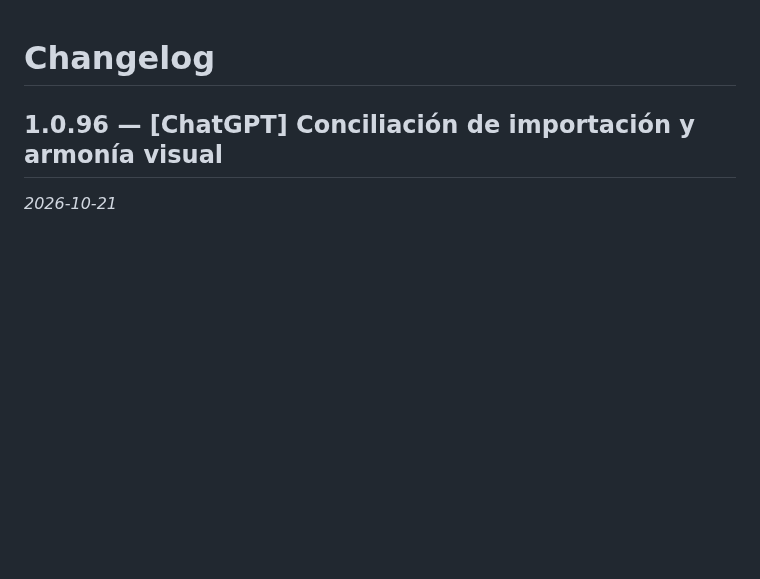
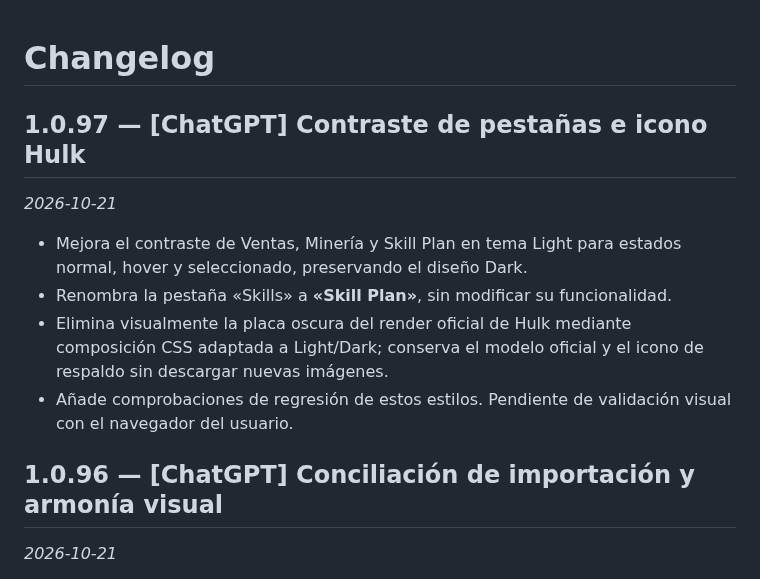
Before and after one commit to Fikolasty/gestor-ventas-eve, a Markdown page: CHANGELOG.md, the part around the change. Rendered like a GitHub page; blank space fills up the shorter version.

Commit message:
[ChatGPT] Record Light contrast, Skill Plan name and background-free Hulk treatment

```diff
--- a/CHANGELOG.md
+++ b/CHANGELOG.md
@@ -1,4 +1,12 @@
 # Changelog
+
+## 1.0.97 — [ChatGPT] Contraste de pestañas e icono Hulk
+*2026-10-21*
+
+- Mejora el contraste de Ventas, Minería y Skill Plan en tema Light para estados normal, hover y seleccionado, preservando el diseño Dark.
+- Renombra la pestaña «Skills» a **«Skill Plan»**, sin modificar su funcionalidad.
+- Elimina visualmente la placa oscura del render oficial de Hulk mediante composición CSS adaptada a Light/Dark; conserva el modelo oficial y el icono de respaldo sin descargar nuevas imágenes.
+- Añade comprobaciones de regresión de estos estilos. Pendiente de validación visual con el navegador del usuario.
 
 ## 1.0.96 — [ChatGPT] Conciliación de importación y armonía visual
 *2026-10-21*
```
